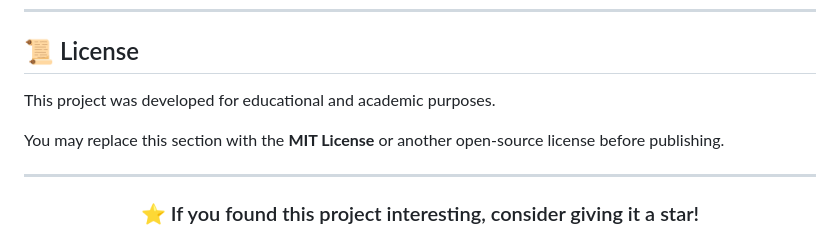
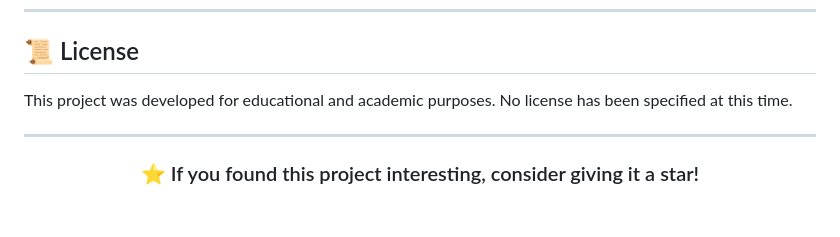
Before and after one commit to doaaalaa23/Antenna-Recommender-, a Markdown page: README.md, the part around the change. GitHub-like rendering; blank space fills up the shorter version.

Commit message:
Clarify license status in README
Removed suggestion to replace with an open-source license.

```diff
--- a/README.md
+++ b/README.md
@@ -186,8 +186,7 @@ The complete project documentation is available in the **docs** folder.
 ## 📜 License
 
 This project was developed for educational and academic purposes.
-
-You may replace this section with the **MIT License** or another open-source license before publishing.
+No license has been specified at this time.
 
 ---
 
```
